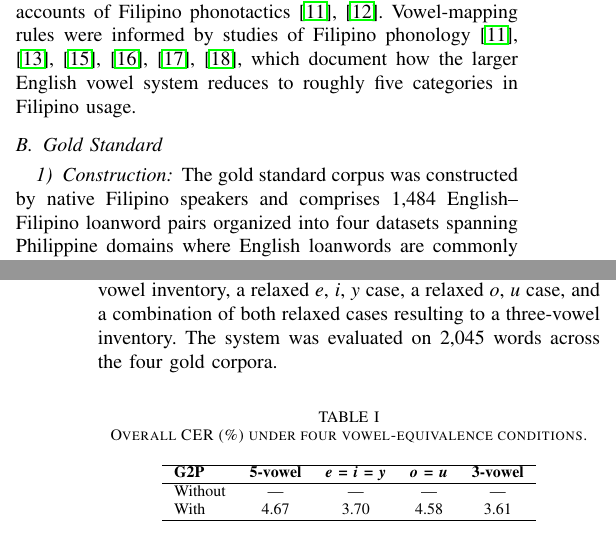
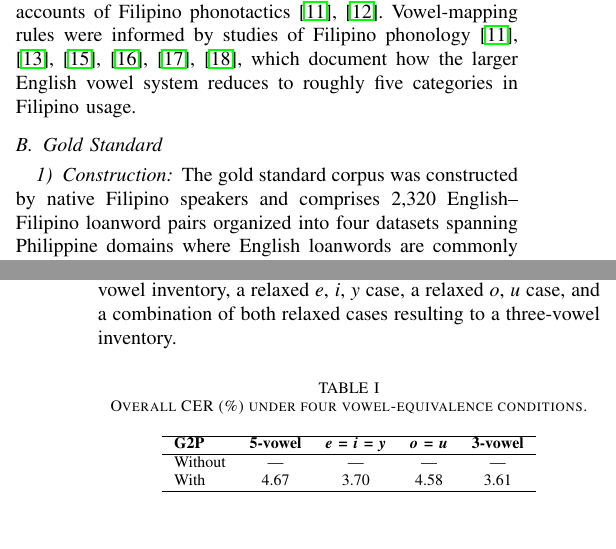
Before and after one commit to Mango-Cats/tagabaybay-docs, a LaTeX paper (paper/main.tex, which reads paper/chapters/experimental_setup.tex, paper/chapters/results_and_discussion.tex): two parts of the columns of pages 3 and 4 of 4, joined at a grey line, cut so that both start at the same text. Compiled offline with pdfLaTeX.

Commit message:
Fixed gold standard entries

```diff
--- a/paper/chapters/experimental_setup.tex
+++ b/paper/chapters/experimental_setup.tex
@@ -21,7 +21,7 @@ categories in Filipino usage.
 
 \subsubsection{Construction}
 The gold standard corpus was constructed by native Filipino speakers and
-comprises 1,484 English--Filipino loanword pairs organized into four datasets
+comprises 2,320 English--Filipino loanword pairs organized into four datasets
 spanning Philippine domains where English loanwords are commonly used.
 
 For every entry, the annotator determined the correct Filipino nativized form
--- a/paper/chapters/results_and_discussion.tex
+++ b/paper/chapters/results_and_discussion.tex
@@ -3,7 +3,6 @@
 \Cref{CER} reports the overall CER, we get the CER for a five-vowel inventory,
 a relaxed {\emph{e}, \emph{i}, \emph{y}} case, a relaxed {\emph{o}, \emph{u}} case,
 and a combination of both relaxed cases resulting to a three-vowel inventory.
-The system was evaluated on 2,045 words across the four gold corpora.
 
 \begin{table}[h]
     \centering
```
